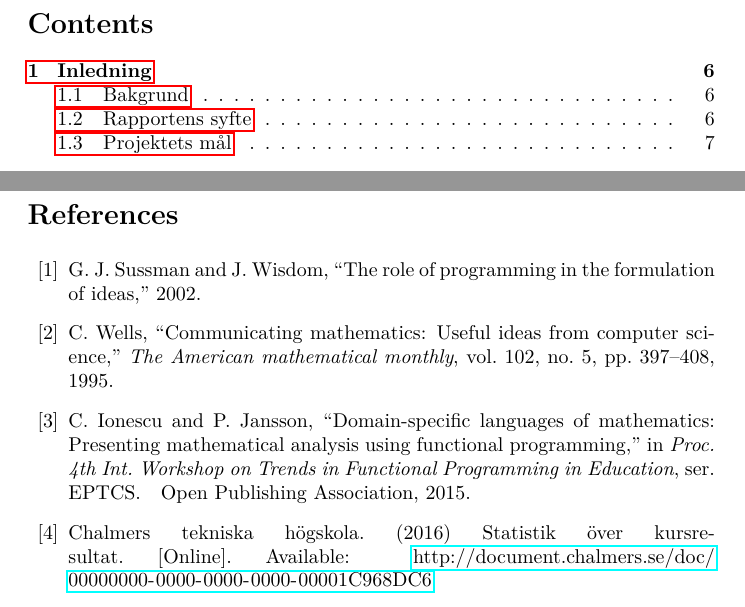
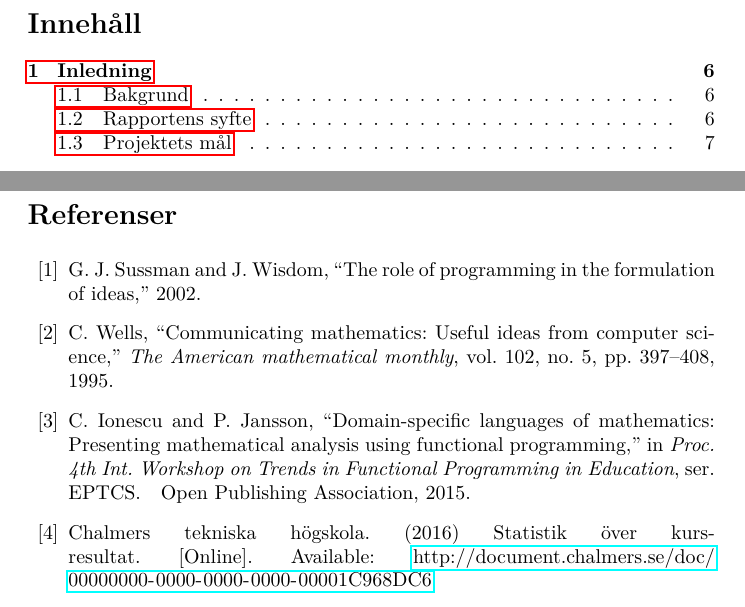
Before and after one commit to DSLsofMath/BScProj2016, a LaTeX paper (Dokument/Rapport/rapport.tex): two parts of pages 5 and 31 of 34, joined at a grey line, cut at the place of the change. Compiled offline with pdfLaTeX.

Commit message:
Lade in \selectlanguage igen.

```diff
--- a/Dokument/Rapport/rapport.tex
+++ b/Dokument/Rapport/rapport.tex
@@ -113,8 +113,10 @@ this tutorial and the test results from the finished product.
 
 \newpage
 
+\selectlanguage{swedish}
 
 \newpage
+
 \tableofcontents
 
 \newpage
```
